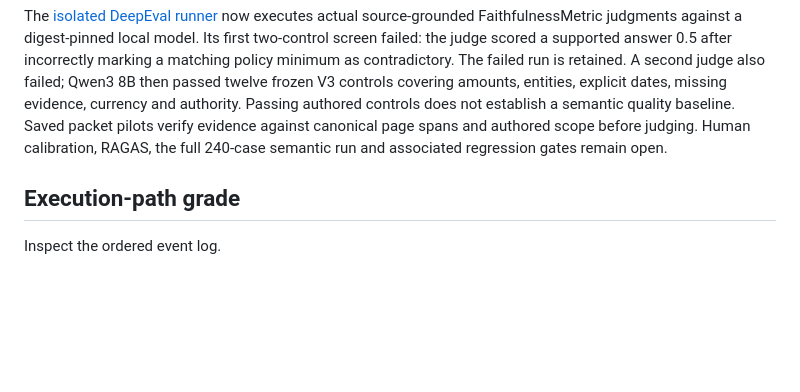
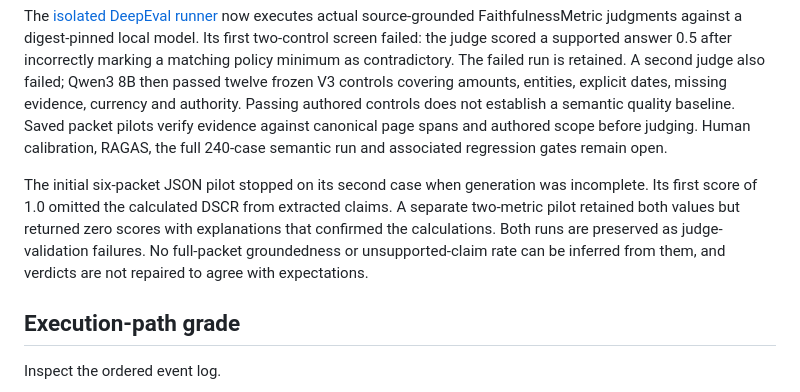
Before and after one commit to chinmayarvind23/credit-lens, a Markdown page: docs/evaluation.md, the part around the change. Rendered like a GitHub page; blank space fills up the shorter version.

```diff
--- a/docs/evaluation.md
+++ b/docs/evaluation.md
@@ -65,6 +65,13 @@ and authority. Passing authored controls does not establish a semantic quality
 baseline. Saved packet pilots verify evidence against canonical page spans and
 authored scope before judging. Human calibration, RAGAS, the full 240-case semantic
 run and associated regression gates remain open.
+
+The initial six-packet JSON pilot stopped on its second case when generation
+was incomplete. Its first score of 1.0 omitted the calculated DSCR from extracted
+claims. A separate two-metric pilot retained both values but returned zero scores
+with explanations that confirmed the calculations. Both runs are preserved as
+judge-validation failures. No full-packet groundedness or unsupported-claim rate
+can be inferred from them, and verdicts are not repaired to agree with expectations.
 
 ## Execution-path grade
 
```
Also changed, not shown: README.md (+4 -1 lines), infra/evaluation/README.md (+8 -0 lines).
